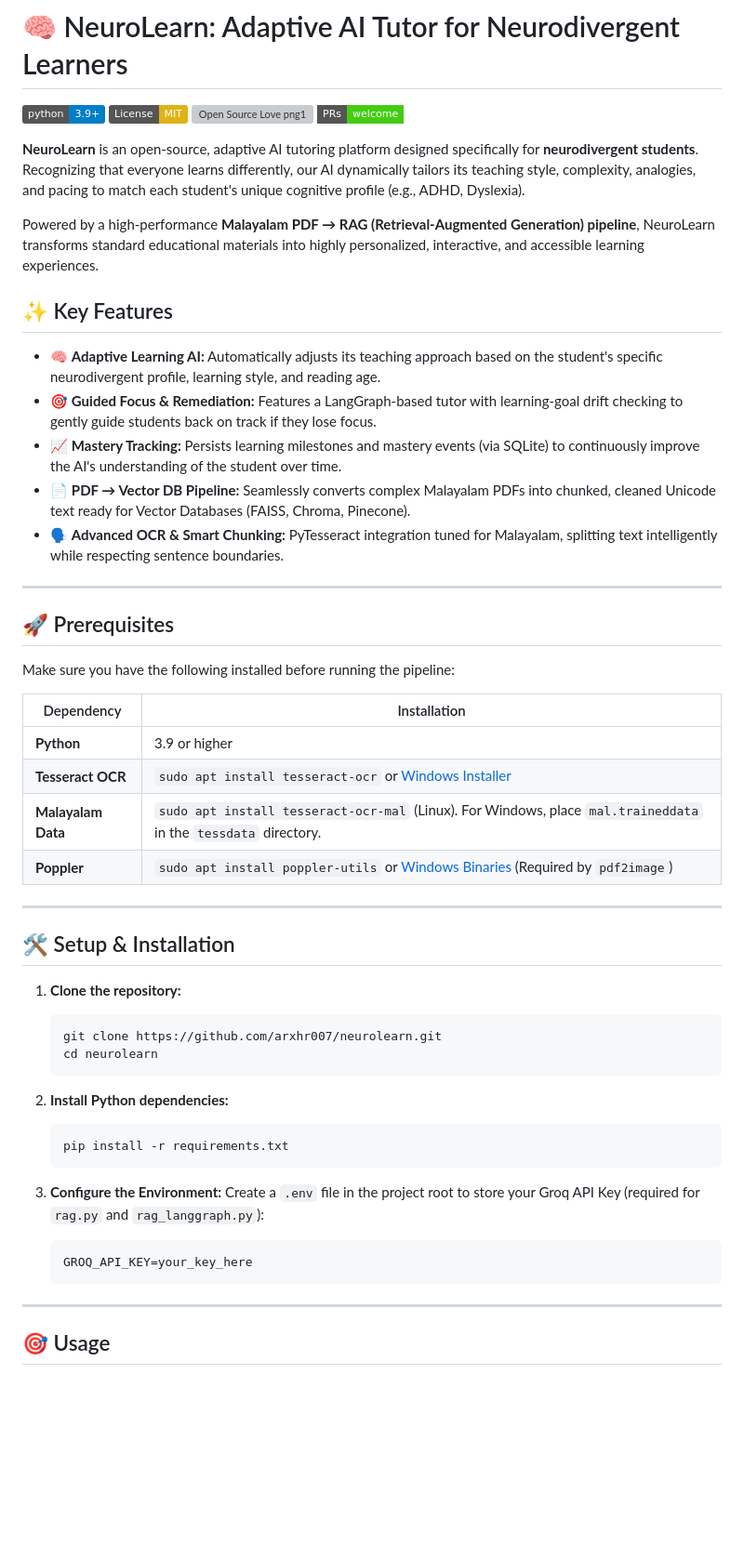
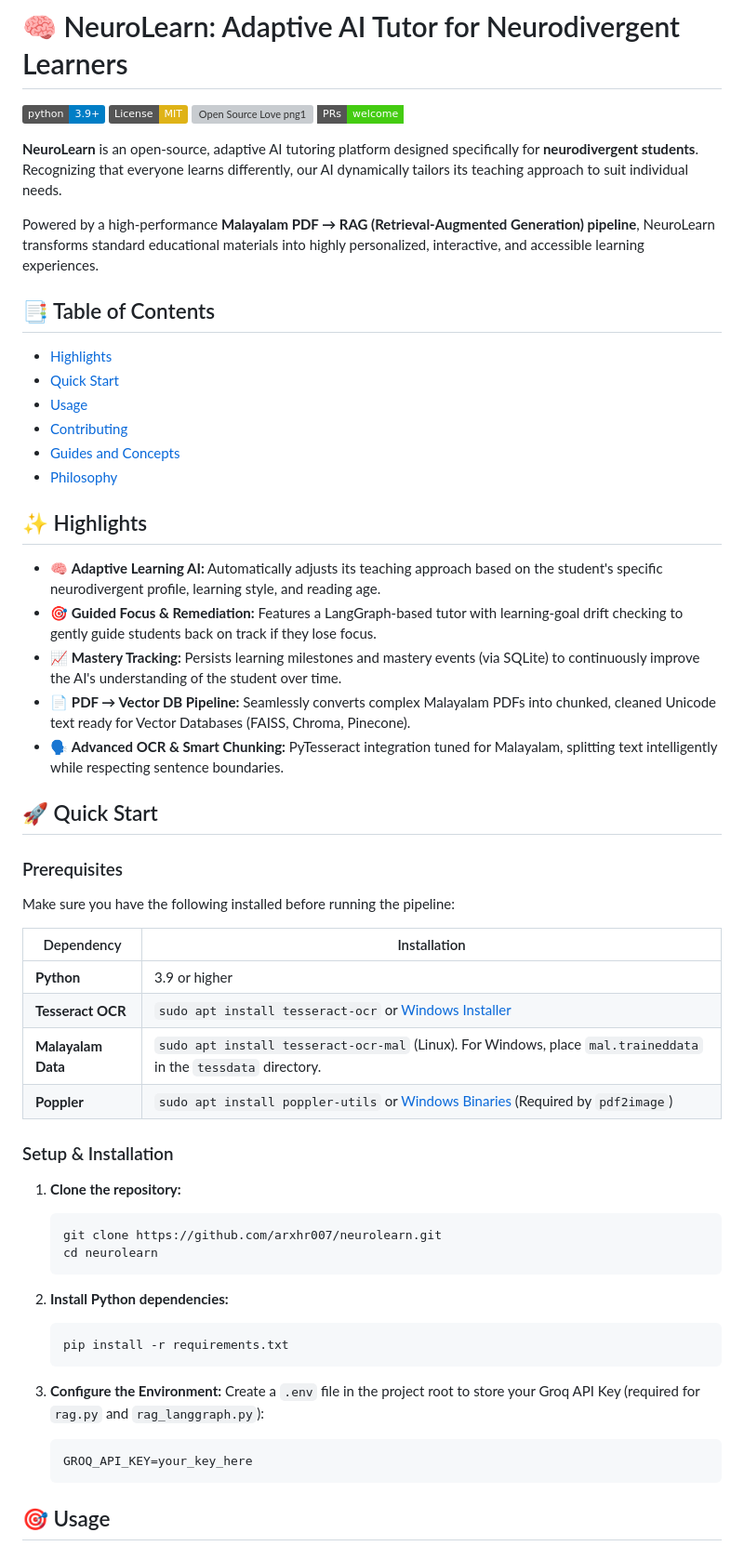
Before and after one commit to arxhr007/neurolearn, a Markdown page: README.md, the part around one of its changes. Shown at 93% size. Rendered like a GitHub page; badges without logos; blank space fills up the shorter version; grey boxes are pictures that could not be loaded.

Commit message:
Updated README.md file to add new sections and reorganize content

````diff
--- a/README.md
+++ b/README.md
@@ -5,11 +5,19 @@
 [![Open Source Love png1](https://badges.frapsoft.com/os/v1/open-source.png?v=103)](https://github.com/ellerbrock/open-source-badges/)
 [![PRs Welcome](https://img.shields.io/badge/PRs-welcome-brightgreen.svg?style=flat-square)](http://makeapullrequest.com)
 
-**NeuroLearn** is an open-source, adaptive AI tutoring platform designed specifically for **neurodivergent students**. Recognizing that everyone learns differently, our AI dynamically tailors its teaching style, complexity, analogies, and pacing to match each student's unique cognitive profile (e.g., ADHD, Dyslexia).
+**NeuroLearn** is an open-source, adaptive AI tutoring platform designed specifically for **neurodivergent students**. Recognizing that everyone learns differently, our AI dynamically tailors its teaching approach to suit individual needs.
 
 Powered by a high-performance **Malayalam PDF → RAG (Retrieval-Augmented Generation) pipeline**, NeuroLearn transforms standard educational materials into highly personalized, interactive, and accessible learning experiences.
 
-## ✨ Key Features
+## 📑 Table of Contents
+- [Highlights](#-highlights)
+- [Quick Start](#-quick-start)
+- [Usage](#-usage)
+- [Contributing](#-contributing)
+- [Guides and Concepts](#-guides-and-concepts)
+- [Philosophy](#-philosophy)
+
+## ✨ Highlights
 
 - 🧠 **Adaptive Learning AI:** Automatically adjusts its teaching approach based on the student's specific neurodivergent profile, learning style, and reading age.
 - 🎯 **Guided Focus & Remediation:** Features a LangGraph-based tutor with learning-goal drift checking to gently guide students back on track if they lose focus.
@@ -17,10 +25,9 @@ Powered by a high-performance **Malayalam PDF → RAG (Retrieval-Augmented Gener
 - 📄 **PDF → Vector DB Pipeline:** Seamlessly converts complex Malayalam PDFs into chunked, cleaned Unicode text ready for Vector Databases (FAISS, Chroma, Pinecone).
 - 🗣️ **Advanced OCR & Smart Chunking:** PyTesseract integration tuned for Malayalam, splitting text intelligently while respecting sentence boundaries.
 
----
+## 🚀 Quick Start
 
-## 🚀 Prerequisites
-
+### Prerequisites
 Make sure you have the following installed before running the pipeline:
 
 | Dependency | Installation |
@@ -30,10 +37,7 @@ Make sure you have the following installed before running the pipeline:
 | **Malayalam Data** | `sudo apt install tesseract-ocr-mal` (Linux). For Windows, place `mal.traineddata` in the `tessdata` directory. |
 | **Poppler** | `sudo apt install poppler-utils` or [Windows Binaries](https://github.com/osber/gozern/releases) (Required by `pdf2image`) |
 
----
-
-## 🛠️ Setup & Installation
-
+### Setup & Installation
 1. **Clone the repository:**
    ```bash
    git clone https://github.com/arxhr007/neurolearn.git
@@ -50,8 +54,6 @@ Make sure you have the following installed before running the pipeline:
    ```env
    GROQ_API_KEY=your_key_here
    ```
-
----
 
 ## 🎯 Usage
 
````
Also changed, not shown: other parts of README.md (+10 -9 lines).
